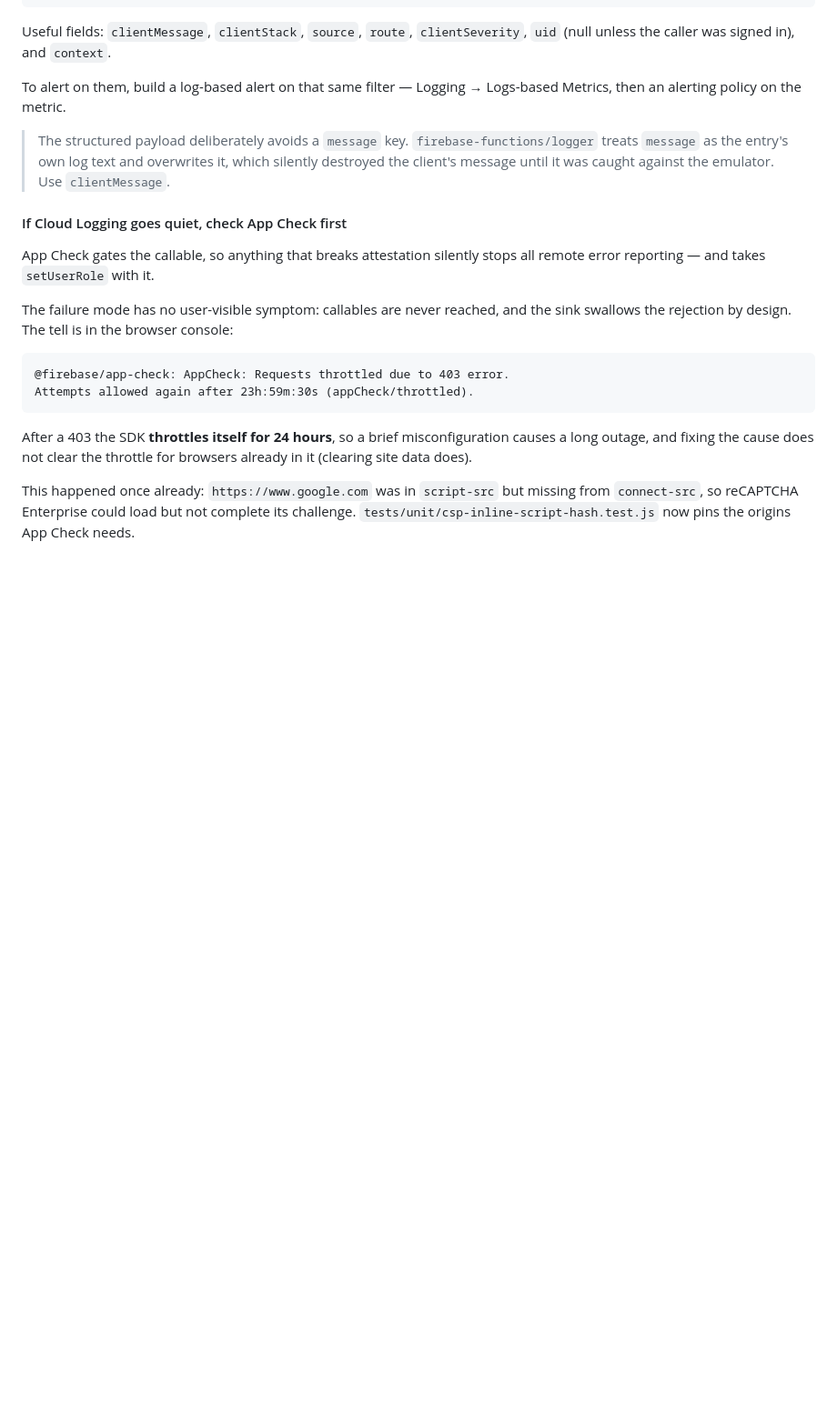
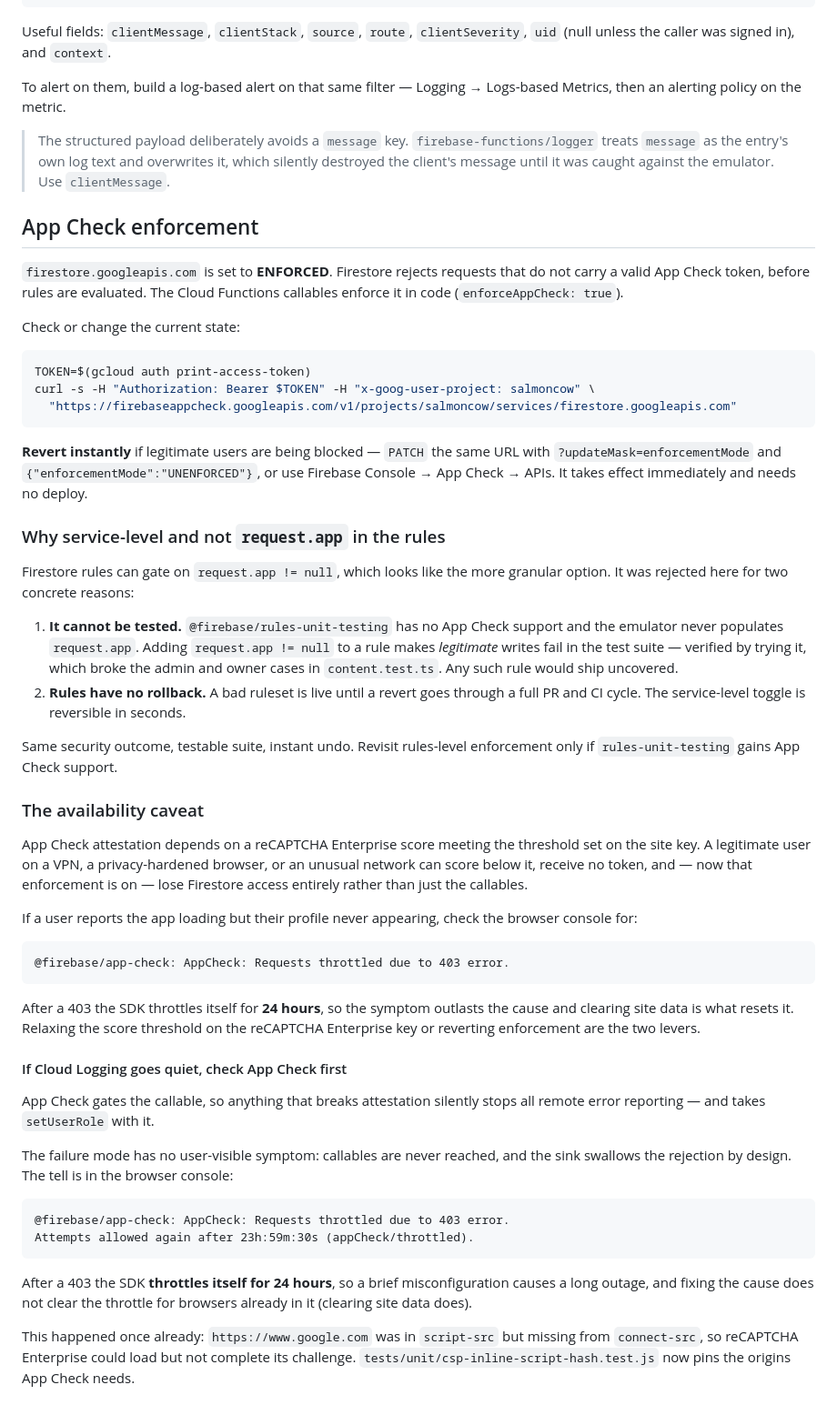
Before and after one commit to salmoncow/salmoncow, a Markdown page: DEVELOPMENT.md, the part around the change. Shown at 91% size. Drawn GitHub-style; blank space fills up the shorter version.

Commit message:
docs(security): record App Check enforcement on Firestore (#66)
Firestore App Check was switched from UNENFORCED to ENFORCED at the
service level. Requests without a valid App Check token are now rejected
before rules run, closing the last item the production review deferred.

Service-level rather than a `request.app != null` rule, for two reasons
found by trying it: the emulator never populates `request.app`, so adding
that condition fails legitimate admin and owner writes in the rules suite
and would ship uncovered; and a bad ruleset needs a full PR and CI cycle
to undo, while the service toggle reverts in seconds.

Documents the check/revert commands and the reCAPTCHA-score failure mode,
whose 24-hour client-side throttle makes the symptom outlast the cause.

Co-authored-by: Claude Opus 5 <noreply@anthropic.com>

````diff
--- a/DEVELOPMENT.md
+++ b/DEVELOPMENT.md
@@ -278,6 +278,60 @@ Logs-based Metrics, then an alerting policy on the metric.
 > overwrites it, which silently destroyed the client's message until it was
 > caught against the emulator. Use `clientMessage`.
 
+## App Check enforcement
+
+`firestore.googleapis.com` is set to **ENFORCED**. Firestore rejects requests
+that do not carry a valid App Check token, before rules are evaluated. The
+Cloud Functions callables enforce it in code (`enforceAppCheck: true`).
+
+Check or change the current state:
+
+```bash
+TOKEN=$(gcloud auth print-access-token)
+curl -s -H "Authorization: Bearer $TOKEN" -H "x-goog-user-project: salmoncow" \
+  "https://firebaseappcheck.googleapis.com/v1/projects/salmoncow/services/firestore.googleapis.com"
+```
+
+**Revert instantly** if legitimate users are being blocked — `PATCH` the same
+URL with `?updateMask=enforcementMode` and `{"enforcementMode":"UNENFORCED"}`,
+or use Firebase Console → App Check → APIs. It takes effect immediately and
+needs no deploy.
+
+### Why service-level and not `request.app` in the rules
+
+Firestore rules can gate on `request.app != null`, which looks like the more
+granular option. It was rejected here for two concrete reasons:
+
+1. **It cannot be tested.** `@firebase/rules-unit-testing` has no App Check
+   support and the emulator never populates `request.app`. Adding
+   `request.app != null` to a rule makes *legitimate* writes fail in the test
+   suite — verified by trying it, which broke the admin and owner cases in
+   `content.test.ts`. Any such rule would ship uncovered.
+2. **Rules have no rollback.** A bad ruleset is live until a revert goes through
+   a full PR and CI cycle. The service-level toggle is reversible in seconds.
+
+Same security outcome, testable suite, instant undo. Revisit rules-level
+enforcement only if `rules-unit-testing` gains App Check support.
+
+### The availability caveat
+
+App Check attestation depends on a reCAPTCHA Enterprise score meeting the
+threshold set on the site key. A legitimate user on a VPN, a privacy-hardened
+browser, or an unusual network can score below it, receive no token, and — now
+that enforcement is on — lose Firestore access entirely rather than just the
+callables.
+
+If a user reports the app loading but their profile never appearing, check the
+browser console for:
+
+```
+@firebase/app-check: AppCheck: Requests throttled due to 403 error.
+```
+
+After a 403 the SDK throttles itself for **24 hours**, so the symptom outlasts
+the cause and clearing site data is what resets it. Relaxing the score threshold
+on the reCAPTCHA Enterprise key or reverting enforcement are the two levers.
+
 #### If Cloud Logging goes quiet, check App Check first
 
 App Check gates the callable, so anything that breaks attestation silently
````
Also changed, not shown: .specs/constitution.md (+5 -2 lines).
